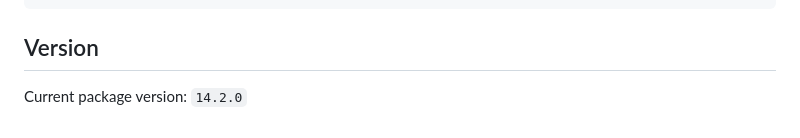
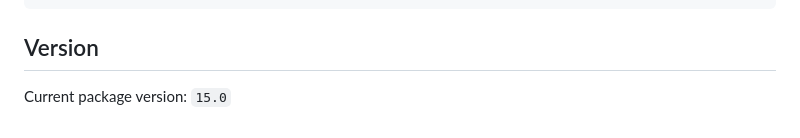
Before and after one commit to Theclimateguy/GIM, a Markdown page: README.md, the part around the change. GitHub-like rendering.

Commit message:
Update package version to 15.0

```diff
--- a/README.md
+++ b/README.md
@@ -172,4 +172,4 @@ python3 -m unittest \
 
 ## Version
 
-Current package version: `14.2.0`
+Current package version: `15.0`
```
